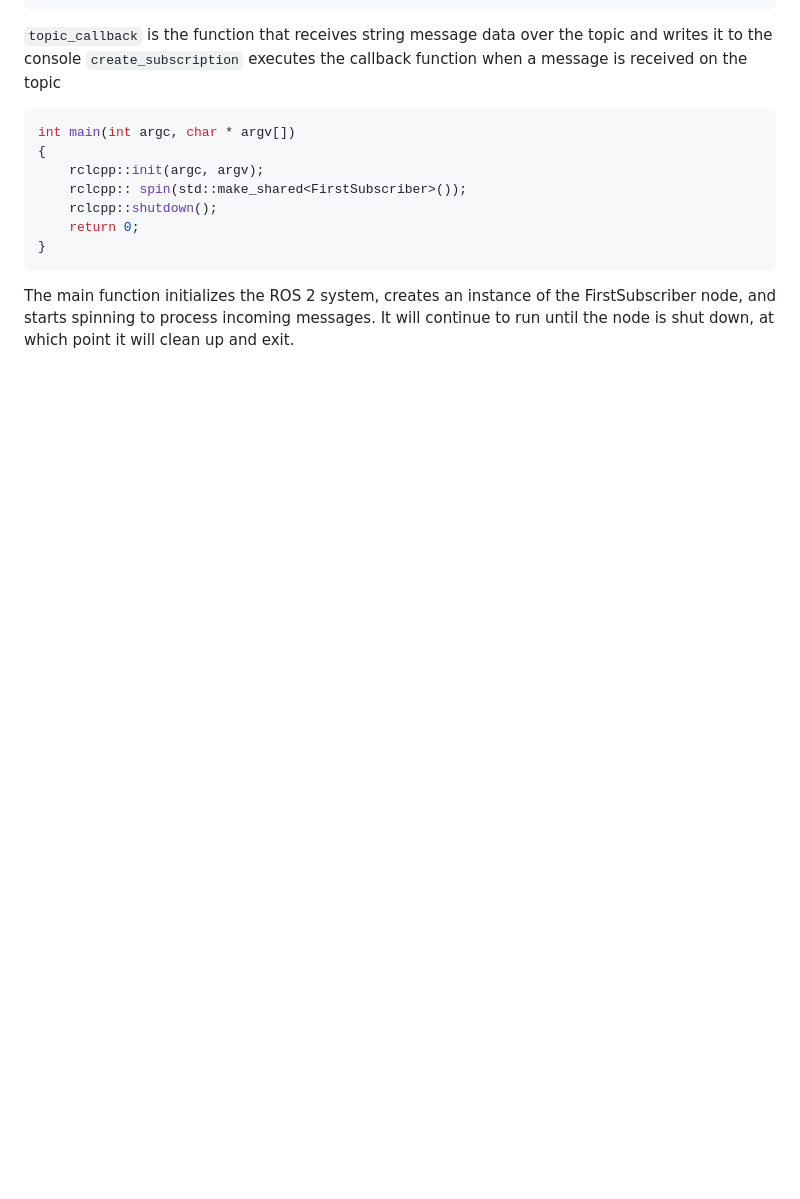
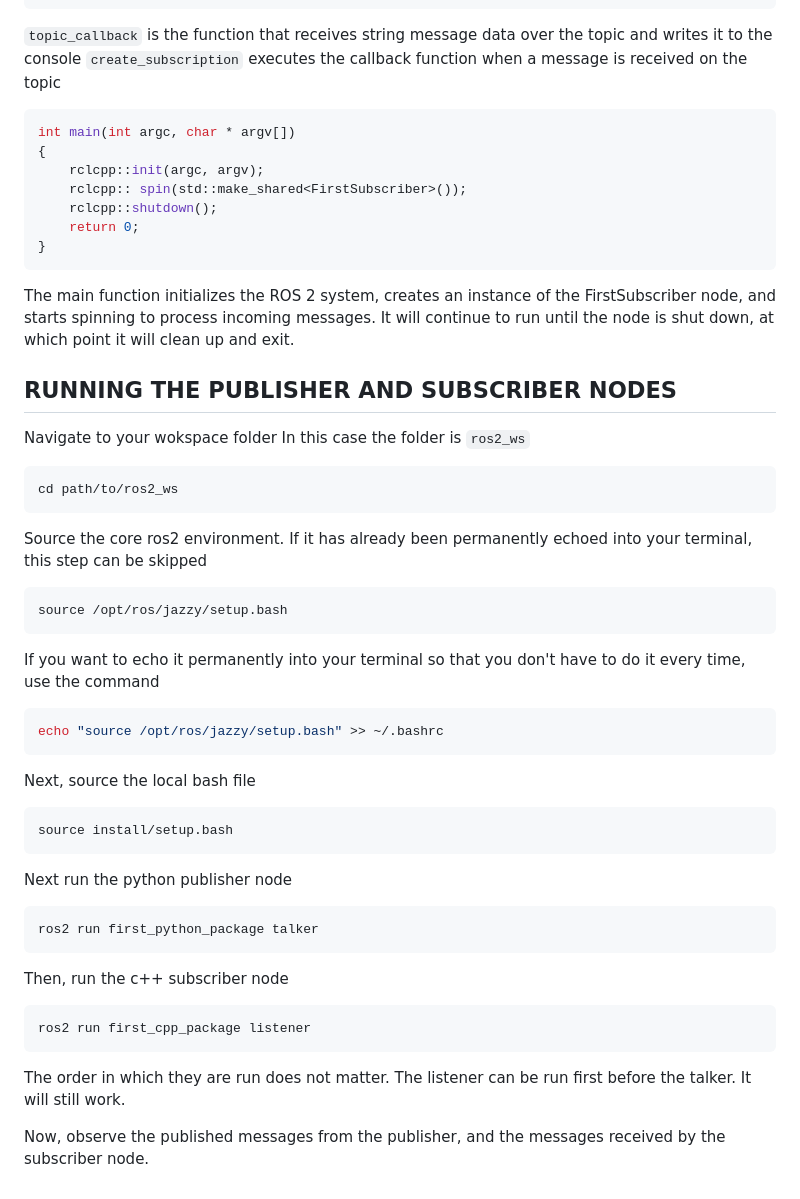
Before and after one commit to roboticsdojo/internship2026, a Markdown page: nikita/Readme.md, the part around the change. Drawn GitHub-style; blank space fills up the shorter version.

Commit message:
updated the readme file with steps on how to run the publisher and subscriber nodes

````diff
--- a/nikita/Readme.md
+++ b/nikita/Readme.md
@@ -199,3 +199,42 @@ int main(int argc, char * argv[])
 ```
 The main function initializes the ROS 2 system, creates an instance of the FirstSubscriber node, and starts spinning to process incoming messages.
 It will continue to run until the node is shut down, at which point it will clean up and exit.
+
+RUNNING THE PUBLISHER AND SUBSCRIBER NODES
+-----------------------------------------------
+Navigate to your wokspace folder
+In this case the folder is `ros2_ws`
+```bash
+cd path/to/ros2_ws
+```
+
+Source the core ros2 environment. If it has already been permanently echoed into your terminal, this step can be skipped
+
+```bash
+source /opt/ros/jazzy/setup.bash
+```
+
+If you want to echo it permanently into your terminal so that you don't have to do it every time, use the command
+```bash
+echo "source /opt/ros/jazzy/setup.bash" >> ~/.bashrc
+```
+
+Next, source the local bash file
+```bash
+source install/setup.bash
+```
+
+Next run the python publisher node
+```bash
+ros2 run first_python_package talker
+```
+
+Then, run the c++ subscriber node
+
+```bash
+ros2 run first_cpp_package listener
+```
+
+The order in which they are run does not matter. The listener can be run first before the talker. It will still work.
+
+Now, observe the published messages from the publisher, and the messages received by the subscriber node.
````
